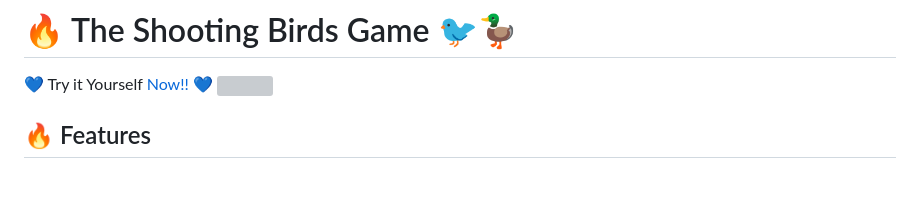
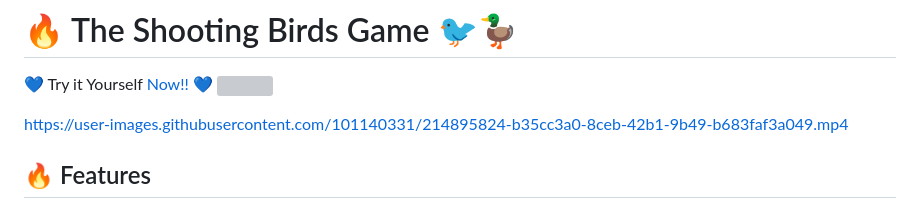
Before and after one commit to KariimAlii/Shooting-Birds-Game, a Markdown page: README.md, the part around the change. GitHub-like rendering; blank space fills up the shorter version; grey boxes are pictures that could not be loaded.

```diff
--- a/README.md
+++ b/README.md
@@ -1,6 +1,13 @@
 # 🔥 The Shooting Birds Game 🐦🦆
 💙 Try it Yourself [Now!!](https://shootingbirdsgame.vercel.app/) 💙
 ![](./Game.mp4)
+
+
+
+
+https://user-images.githubusercontent.com/101140331/214895824-b35cc3a0-8ceb-42b1-9b49-b683faf3a049.mp4
+
+
 
 ## 🔥 Features
 
```
